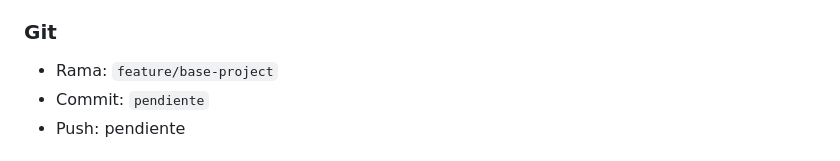
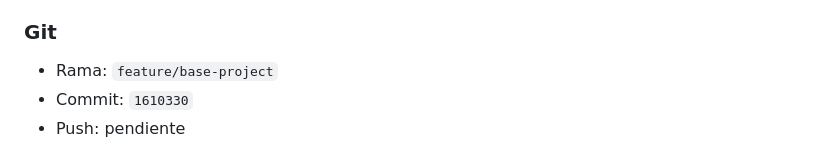
Before and after one commit to alonsorba/rbaweb, a Markdown page: docs/BITACORA_CAMBIOS.md, the part around the change. Rendered like a GitHub page.

```diff
--- a/docs/BITACORA_CAMBIOS.md
+++ b/docs/BITACORA_CAMBIOS.md
@@ -33,7 +33,7 @@
 
 ### Git
 - Rama: `feature/base-project`
-- Commit: `pendiente`
+- Commit: `1610330`
 - Push: pendiente
 
 # 2026-07-21 - WEB-012 - Implementacion de la seccion Contacto
```
Also changed, not shown: docs/PLAN_TRABAJO.md (+1 -1 lines).
